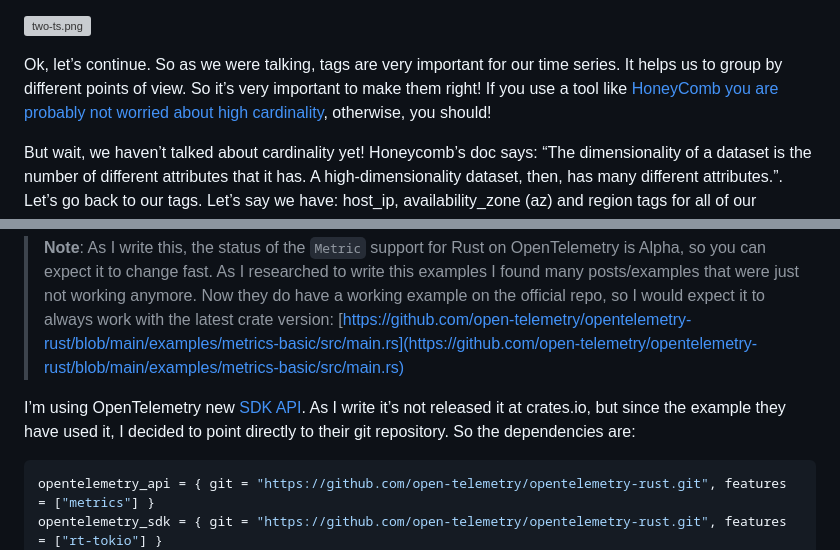
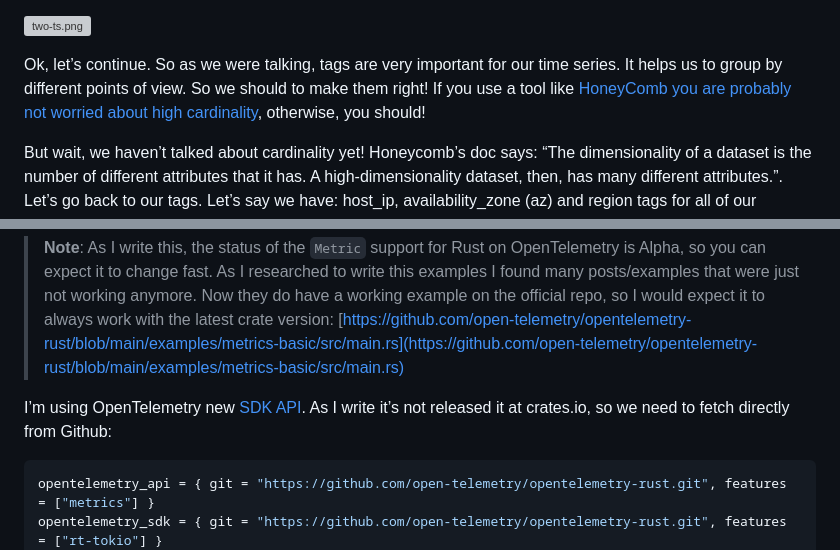
Before and after one commit to era/elias.sh, a Markdown page: markdown/posts/opentelemetry_timeseries_metrics_and_a_bit_of_rust.md, 2 parts joined by grey strips. Drawn GitHub-style; grey boxes are pictures that could not be loaded.

Commit message:
small changes on newest post

````diff
--- a/markdown/posts/opentelemetry_timeseries_metrics_and_a_bit_of_rust.md
+++ b/markdown/posts/opentelemetry_timeseries_metrics_and_a_bit_of_rust.md
@@ -37,7 +37,7 @@ Let’s pause a bit, and define another term. Time-series. A time series refers
 
 ![two-ts.png](/opentelemetry_timeseries_metrics_and_a_bit_of_rust/two-ts.png)
 
-Ok, let’s continue. So as we were talking, tags are very important for our time series. It helps us to group by different points of view. So it’s very important to make them right! If you use a tool like [HoneyComb you are probably not worried about high cardinality](https://docs.honeycomb.io/concepts/high-cardinality/), otherwise, you should!
+Ok, let’s continue. So as we were talking, tags are very important for our time series. It helps us to group by different points of view. So we should to make them right! If you use a tool like [HoneyComb you are probably not worried about high cardinality](https://docs.honeycomb.io/concepts/high-cardinality/), otherwise, you should!
 
 But wait, we haven’t talked about cardinality yet! Honeycomb’s doc says: “The dimensionality of a dataset is the number of different attributes that it has. A high-dimensionality dataset, then, has many different attributes.”. Let’s go back to our tags. Let’s say we have: host_ip, availability_zone (az) and region tags for all of our metrics. Even if the number of hosts is big, we are not concerned with high dimensionality for this dataset. We should not expect a huge number of availability zone (e.g. AWS have very few per region), or even region. So our cardinality is bound to be low.
 
@@ -101,7 +101,7 @@ The theory was nice, but how can we use OpenTelemetry?
 
 > **Note**: As I write this, the status of the `Metric` support for Rust on OpenTelemetry is Alpha, so you can expect it to change fast. As I researched to write this examples I found many posts/examples that were just not working anymore. Now they do have a working example on the official repo, so I would expect it to always work with the latest crate version: [https://github.com/open-telemetry/opentelemetry-rust/blob/main/examples/metrics-basic/src/main.rs](https://github.com/open-telemetry/opentelemetry-rust/blob/main/examples/metrics-basic/src/main.rs)
 
-I’m using OpenTelemetry new [SDK API](https://github.com/open-telemetry/opentelemetry-rust/commit/e4ef2a9f23becf057f4ea9963fe17a4be274eeeb). As I write it’s not released it at crates.io, but since the example they have used it, I decided to point directly to their git repository. So the dependencies are:
+I’m using OpenTelemetry new [SDK API](https://github.com/open-telemetry/opentelemetry-rust/commit/e4ef2a9f23becf057f4ea9963fe17a4be274eeeb). As I write it’s not released it at crates.io, so we need to fetch directly from Github:
 
 ```rust
 opentelemetry_api = { git = "https://github.com/open-telemetry/opentelemetry-rust.git", features = ["metrics"] }
````
